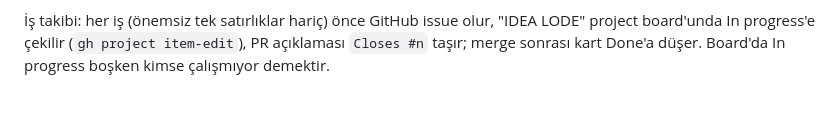
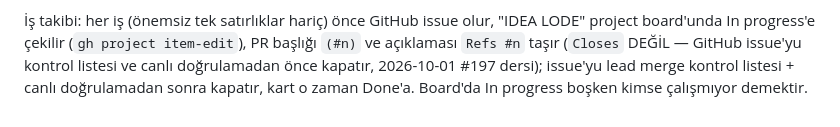
Before and after one commit to musaay/idealode, a Markdown page: CLAUDE.md, the part around the change. Drawn GitHub-style; blank space fills up the shorter version.

Commit message:
docs(claude): PR'lar Closes yerine Refs #n taşır (PO 2026-10-01)
Closes, issue'yu merge kontrol listesi ve canlı doğrulamadan önce kapatıyordu
(#197'de merge-denetim betiği yakaladı). Issue'yu lead, liste + canlı
doğrulamadan sonra kapatır.

Co-Authored-By: Claude Opus 5.5 <noreply@anthropic.com>

```diff
--- a/CLAUDE.md
+++ b/CLAUDE.md
@@ -70,5 +70,7 @@ bağlıdır (.github/workflows/lens-audit.yml).
 
 İş takibi: her iş (önemsiz tek satırlıklar hariç) önce GitHub issue olur,
 "IDEA LODE" project board'unda In progress'e çekilir (`gh project item-edit`),
-PR açıklaması `Closes #n` taşır; merge sonrası kart Done'a düşer. Board'da
+PR başlığı `(#n)` ve açıklaması `Refs #n` taşır (`Closes` DEĞİL — GitHub issue'yu
+kontrol listesi ve canlı doğrulamadan önce kapatır, 2026-10-01 #197 dersi); issue'yu
+lead merge kontrol listesi + canlı doğrulamadan sonra kapatır, kart o zaman Done'a. Board'da
 In progress boşken kimse çalışmıyor demektir.
```
